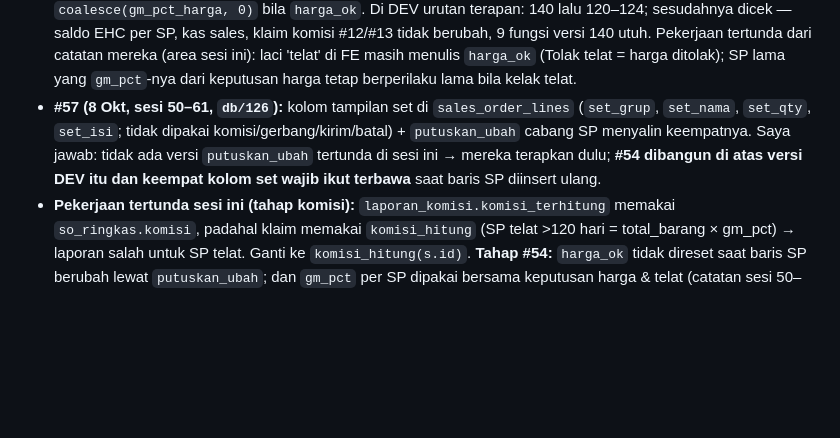
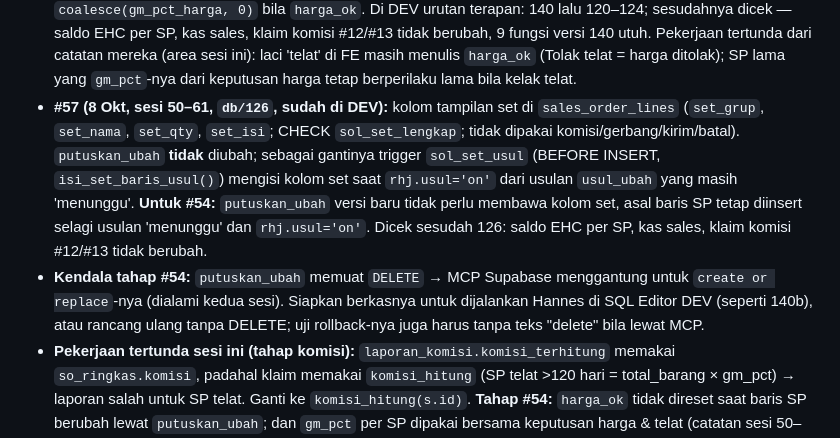
Before and after one commit to hanneslowan-max/RHJ-Website, a Markdown page: HANDOFF.md, the part around the change. Drawn GitHub-style; blank space fills up the shorter version.

Commit message:
docs: HANDOFF — #57 diterapkan lewat trigger sol_set_usul (putuskan_ubah tetap); kendala DELETE untuk #54
Claude-Session: https://claude.ai/code/session_01AWPMAWgbLCoULbHsRgrHzj

```diff
--- a/HANDOFF.md
+++ b/HANDOFF.md
@@ -36,10 +36,15 @@ Baca dulu `ATURAN.md` (aturan kerja: uji tabrakan dulu, lapor + rekomendasi, Han
   sesudahnya dicek — saldo EHC per SP, kas sales, klaim komisi #12/#13 tidak berubah, 9 fungsi versi 140 utuh.
   Pekerjaan tertunda dari catatan mereka (area sesi ini): laci 'telat' di FE masih menulis `harga_ok` (Tolak telat =
   harga ditolak); SP lama yang `gm_pct`-nya dari keputusan harga tetap berperilaku lama bila kelak telat.
-- **#57 (8 Okt, sesi 50–61, `db/126`):** kolom tampilan set di `sales_order_lines` (`set_grup`, `set_nama`, `set_qty`,
-  `set_isi`; tidak dipakai komisi/gerbang/kirim/batal) + `putuskan_ubah` cabang SP menyalin keempatnya. Saya jawab:
-  tidak ada versi `putuskan_ubah` tertunda di sesi ini → mereka terapkan dulu; **#54 dibangun di atas versi DEV itu dan
-  keempat kolom set wajib ikut terbawa** saat baris SP diinsert ulang.
+- **#57 (8 Okt, sesi 50–61, `db/126`, sudah di DEV):** kolom tampilan set di `sales_order_lines` (`set_grup`,
+  `set_nama`, `set_qty`, `set_isi`; CHECK `sol_set_lengkap`; tidak dipakai komisi/gerbang/kirim/batal). `putuskan_ubah`
+  **tidak** diubah; sebagai gantinya trigger `sol_set_usul` (BEFORE INSERT, `isi_set_baris_usul()`) mengisi kolom set
+  saat `rhj.usul='on'` dari usulan `usul_ubah` yang masih 'menunggu'. **Untuk #54:** `putuskan_ubah` versi baru tidak
+  perlu membawa kolom set, asal baris SP tetap diinsert selagi usulan 'menunggu' dan `rhj.usul='on'`. Dicek sesudah 126:
+  saldo EHC per SP, kas sales, klaim komisi #12/#13 tidak berubah.
+- **Kendala tahap #54:** `putuskan_ubah` memuat `DELETE` → MCP Supabase menggantung untuk `create or replace`-nya
+  (dialami kedua sesi). Siapkan berkasnya untuk dijalankan Hannes di SQL Editor DEV (seperti 140b), atau rancang
+  ulang tanpa DELETE; uji rollback-nya juga harus tanpa teks "delete" bila lewat MCP.
 - **Pekerjaan tertunda sesi ini (tahap komisi):** `laporan_komisi.komisi_terhitung` memakai `so_ringkas.komisi`, padahal klaim
   memakai `komisi_hitung` (SP telat >120 hari = total_barang × gm_pct) → laporan salah untuk SP telat. Ganti ke
   `komisi_hitung(s.id)`. **Tahap #54:** `harga_ok` tidak direset saat baris SP berubah lewat `putuskan_ubah`; dan
```
